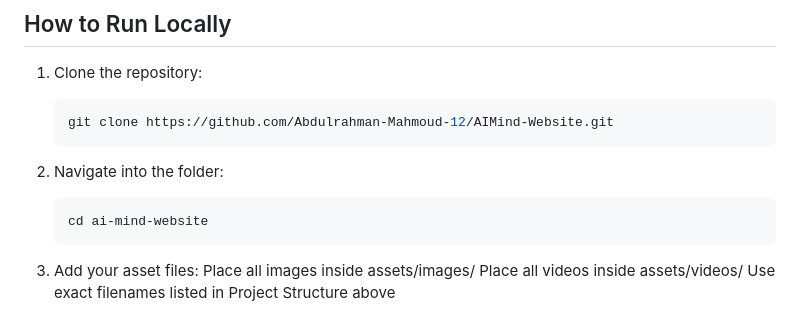
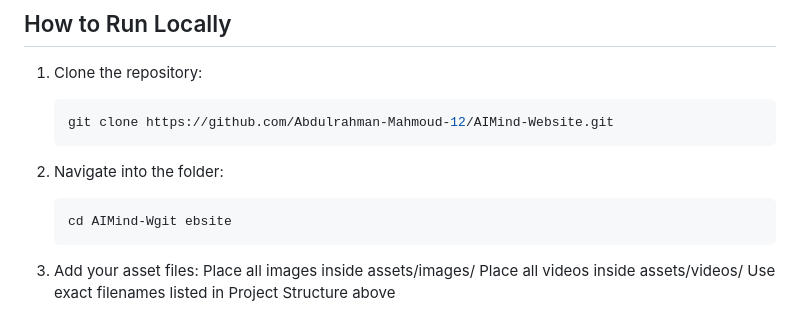
Before and after one commit to Abdulrahman-Mahmoud-12/AIMind-Website, a Markdown page: README.md, the part around the change. GitHub-like rendering.

````diff
--- a/README.md
+++ b/README.md
@@ -97,7 +97,7 @@ The hero-bg.mp4 plays muted as it is a decorative background only.
 
 2. Navigate into the folder:
    ```bash
-   cd ai-mind-website
+   cd AIMind-Wgit ebsite
    ```
 
 3. Add your asset files:
````
